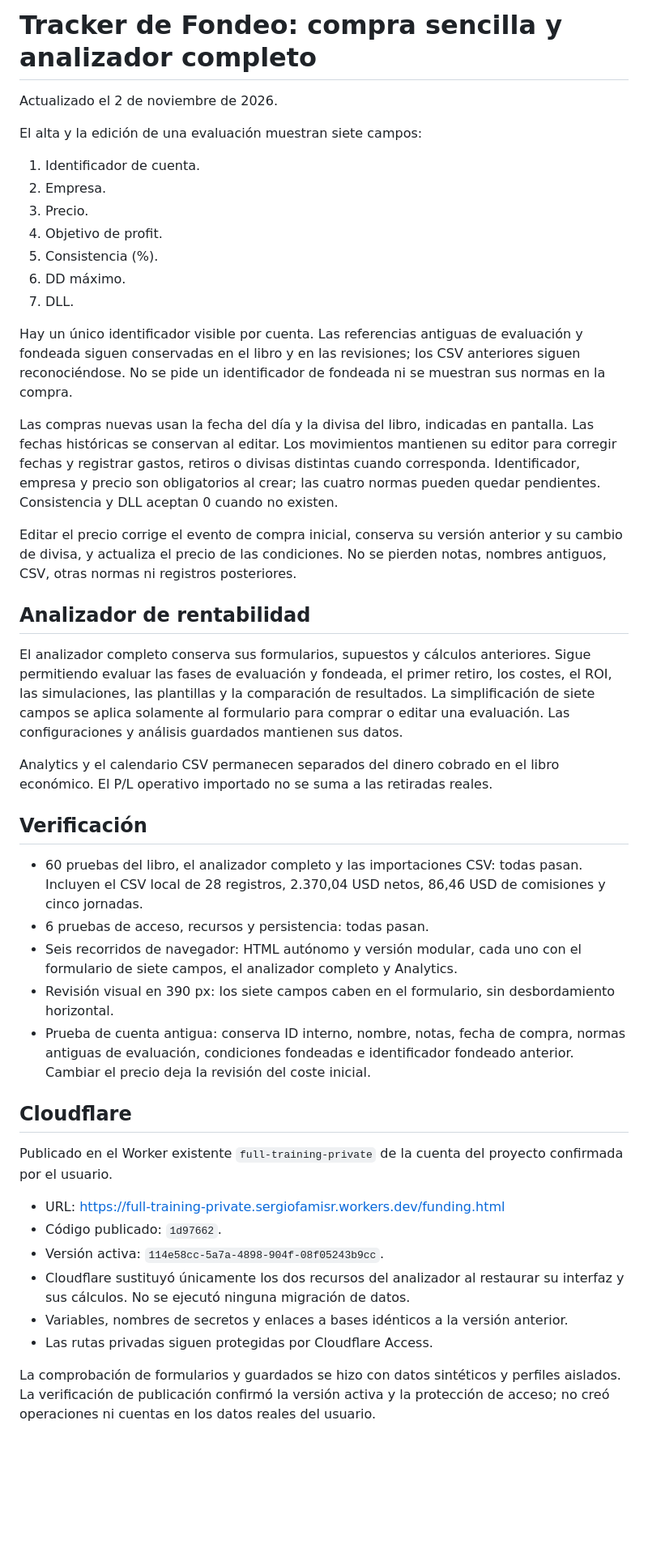
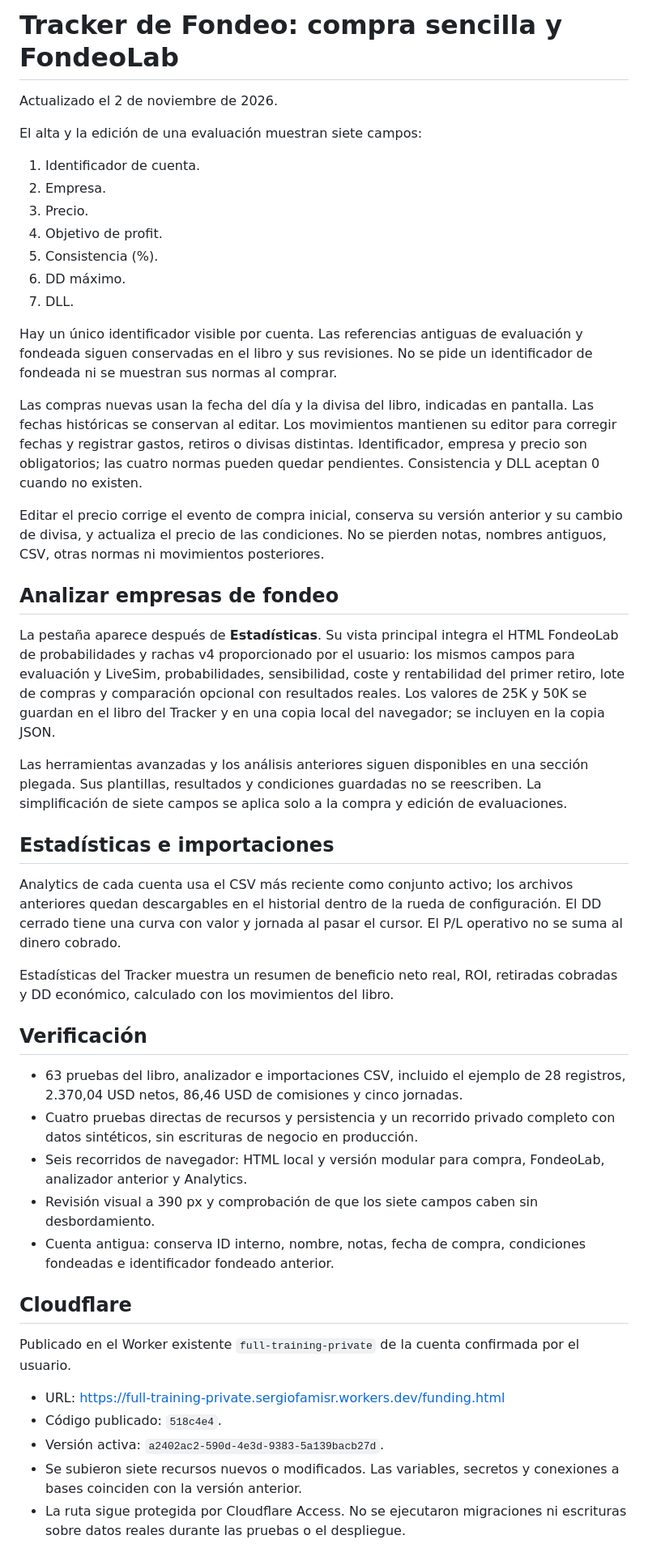
Before and after one commit to FamisAND/apps, a Markdown page: cloudflare/FUNDING-SIMPLE.md, the part around the change. Shown at 81% size. Rendered like a GitHub page; blank space fills up the shorter version.

```diff
--- a/cloudflare/FUNDING-SIMPLE.md
+++ b/cloudflare/FUNDING-SIMPLE.md
@@ -1,4 +1,4 @@
-# Tracker de Fondeo: compra sencilla y analizador completo
+# Tracker de Fondeo: compra sencilla y FondeoLab
 
 Actualizado el 2 de noviembre de 2026.
 
@@ -12,35 +12,38 @@ El alta y la edición de una evaluación muestran siete campos:
 6. DD máximo.
 7. DLL.
 
-Hay un único identificador visible por cuenta. Las referencias antiguas de evaluación y fondeada siguen conservadas en el libro y en las revisiones; los CSV anteriores siguen reconociéndose. No se pide un identificador de fondeada ni se muestran sus normas en la compra.
+Hay un único identificador visible por cuenta. Las referencias antiguas de evaluación y fondeada siguen conservadas en el libro y sus revisiones. No se pide un identificador de fondeada ni se muestran sus normas al comprar.
 
-Las compras nuevas usan la fecha del día y la divisa del libro, indicadas en pantalla. Las fechas históricas se conservan al editar. Los movimientos mantienen su editor para corregir fechas y registrar gastos, retiros o divisas distintas cuando corresponda. Identificador, empresa y precio son obligatorios al crear; las cuatro normas pueden quedar pendientes. Consistencia y DLL aceptan 0 cuando no existen.
+Las compras nuevas usan la fecha del día y la divisa del libro, indicadas en pantalla. Las fechas históricas se conservan al editar. Los movimientos mantienen su editor para corregir fechas y registrar gastos, retiros o divisas distintas. Identificador, empresa y precio son obligatorios; las cuatro normas pueden quedar pendientes. Consistencia y DLL aceptan 0 cuando no existen.
 
-Editar el precio corrige el evento de compra inicial, conserva su versión anterior y su cambio de divisa, y actualiza el precio de las condiciones. No se pierden notas, nombres antiguos, CSV, otras normas ni registros posteriores.
+Editar el precio corrige el evento de compra inicial, conserva su versión anterior y su cambio de divisa, y actualiza el precio de las condiciones. No se pierden notas, nombres antiguos, CSV, otras normas ni movimientos posteriores.
 
-## Analizador de rentabilidad
+## Analizar empresas de fondeo
 
-El analizador completo conserva sus formularios, supuestos y cálculos anteriores. Sigue permitiendo evaluar las fases de evaluación y fondeada, el primer retiro, los costes, el ROI, las simulaciones, las plantillas y la comparación de resultados. La simplificación de siete campos se aplica solamente al formulario para comprar o editar una evaluación. Las configuraciones y análisis guardados mantienen sus datos.
+La pestaña aparece después de **Estadísticas**. Su vista principal integra el HTML FondeoLab de probabilidades y rachas v4 proporcionado por el usuario: los mismos campos para evaluación y LiveSim, probabilidades, sensibilidad, coste y rentabilidad del primer retiro, lote de compras y comparación opcional con resultados reales. Los valores de 25K y 50K se guardan en el libro del Tracker y en una copia local del navegador; se incluyen en la copia JSON.
 
-Analytics y el calendario CSV permanecen separados del dinero cobrado en el libro económico. El P/L operativo importado no se suma a las retiradas reales.
+Las herramientas avanzadas y los análisis anteriores siguen disponibles en una sección plegada. Sus plantillas, resultados y condiciones guardadas no se reescriben. La simplificación de siete campos se aplica solo a la compra y edición de evaluaciones.
+
+## Estadísticas e importaciones
+
+Analytics de cada cuenta usa el CSV más reciente como conjunto activo; los archivos anteriores quedan descargables en el historial dentro de la rueda de configuración. El DD cerrado tiene una curva con valor y jornada al pasar el cursor. El P/L operativo no se suma al dinero cobrado.
+
+Estadísticas del Tracker muestra un resumen de beneficio neto real, ROI, retiradas cobradas y DD económico, calculado con los movimientos del libro.
 
 ## Verificación
 
-- 60 pruebas del libro, el analizador completo y las importaciones CSV: todas pasan. Incluyen el CSV local de 28 registros, 2.370,04 USD netos, 86,46 USD de comisiones y cinco jornadas.
-- 6 pruebas de acceso, recursos y persistencia: todas pasan.
-- Seis recorridos de navegador: HTML autónomo y versión modular, cada uno con el formulario de siete campos, el analizador completo y Analytics.
-- Revisión visual en 390 px: los siete campos caben en el formulario, sin desbordamiento horizontal.
-- Prueba de cuenta antigua: conserva ID interno, nombre, notas, fecha de compra, normas antiguas de evaluación, condiciones fondeadas e identificador fondeado anterior. Cambiar el precio deja la revisión del coste inicial.
+- 63 pruebas del libro, analizador e importaciones CSV, incluido el ejemplo de 28 registros, 2.370,04 USD netos, 86,46 USD de comisiones y cinco jornadas.
+- Cuatro pruebas directas de recursos y persistencia y un recorrido privado completo con datos sintéticos, sin escrituras de negocio en producción.
+- Seis recorridos de navegador: HTML local y versión modular para compra, FondeoLab, analizador anterior y Analytics.
+- Revisión visual a 390 px y comprobación de que los siete campos caben sin desbordamiento.
+- Cuenta antigua: conserva ID interno, nombre, notas, fecha de compra, condiciones fondeadas e identificador fondeado anterior.
 
 ## Cloudflare
 
-Publicado en el Worker existente `full-training-private` de la cuenta del proyecto confirmada por el usuario.
+Publicado en el Worker existente `full-training-private` de la cuenta confirmada por el usuario.
 
 - URL: https://full-training-private.sergiofamisr.workers.dev/funding.html
-- Código publicado: `1d97662`.
-- Versión activa: `114e58cc-5a7a-4898-904f-08f05243b9cc`.
-- Cloudflare sustituyó únicamente los dos recursos del analizador al restaurar su interfaz y sus cálculos. No se ejecutó ninguna migración de datos.
-- Variables, nombres de secretos y enlaces a bases idénticos a la versión anterior.
-- Las rutas privadas siguen protegidas por Cloudflare Access.
-
-La comprobación de formularios y guardados se hizo con datos sintéticos y perfiles aislados. La verificación de publicación confirmó la versión activa y la protección de acceso; no creó operaciones ni cuentas en los datos reales del usuario.
+- Código publicado: `518c4e4`.
+- Versión activa: `a2402ac2-590d-4e3d-9383-5a139bacb27d`.
+- Se subieron siete recursos nuevos o modificados. Las variables, secretos y conexiones a bases coinciden con la versión anterior.
+- La ruta sigue protegida por Cloudflare Access. No se ejecutaron migraciones ni escrituras sobre datos reales durante las pruebas o el despliegue.
```
Also changed, not shown: cloudflare/FUNDING-ANALYTICS.md (+22 -41 lines), cloudflare/FUNDING-ANALYZER.md (+1 -1 lines).
